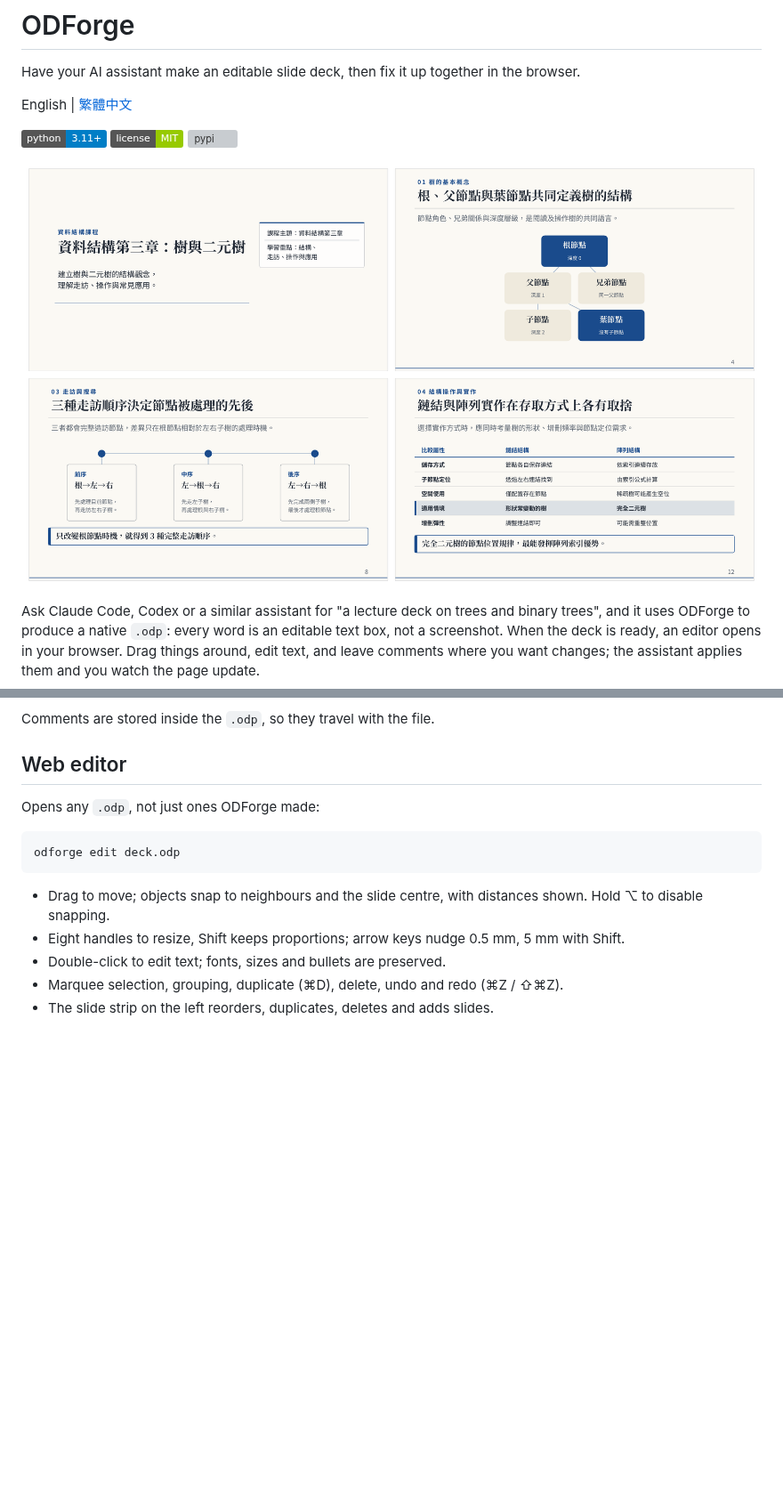
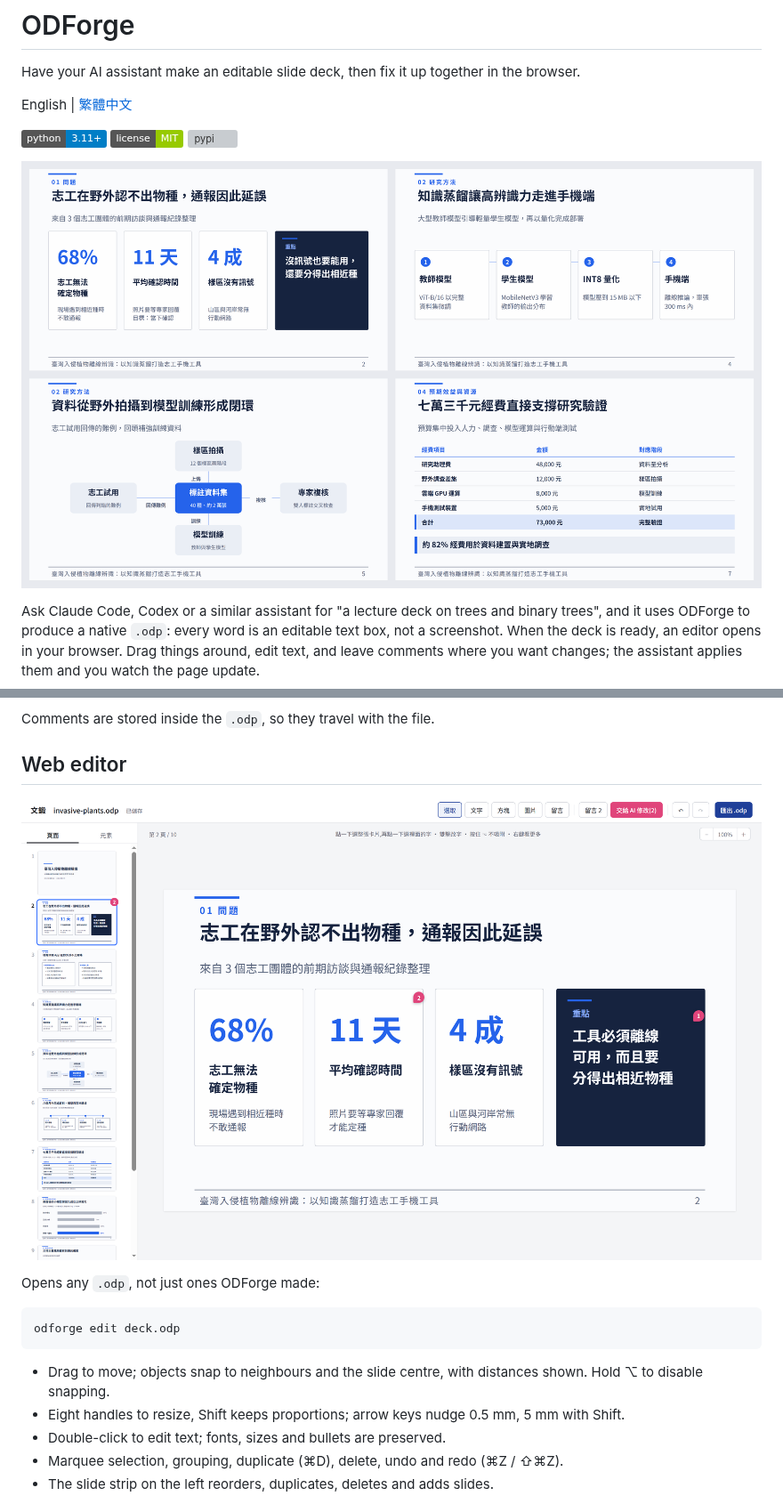
Before and after one commit to FantasySakura0515/ODForge, a Markdown page: README.en.md, 2 parts joined by grey strips. Shown at 89% size. Rendered like a GitHub page; pictures changed too: odforge/demo/deck.png (added), odforge/demo/editor.png (added); badges without logos; blank space fills up the shorter version; grey boxes are pictures that could not be loaded.

```diff
--- a/README.en.md
+++ b/README.en.md
@@ -6,7 +6,7 @@ English | [繁體中文](README.md)
 
 ![python](https://img.shields.io/badge/python-3.11%2B-blue) ![license](https://img.shields.io/badge/license-MIT-green) ![pypi](https://img.shields.io/pypi/v/odforge)
 
-![A slide made with ODForge](odforge/demo/tree.png)
+![Slides made with ODForge](odforge/demo/deck.png)
 
 Ask Claude Code, Codex or a similar assistant for "a lecture deck on trees and binary trees", and it
 uses ODForge to produce a native `.odp`: every word is an editable text box, not a screenshot. When
@@ -58,6 +58,8 @@ Then:
 Comments are stored inside the `.odp`, so they travel with the file.
 
 ## Web editor
+
+![The web editor: pin comments on objects, then hand them to the AI](odforge/demo/editor.png)
 
 Opens any `.odp`, not just ones ODForge made:
 
```
Also changed, not shown: README.md (+3 -1 lines).
